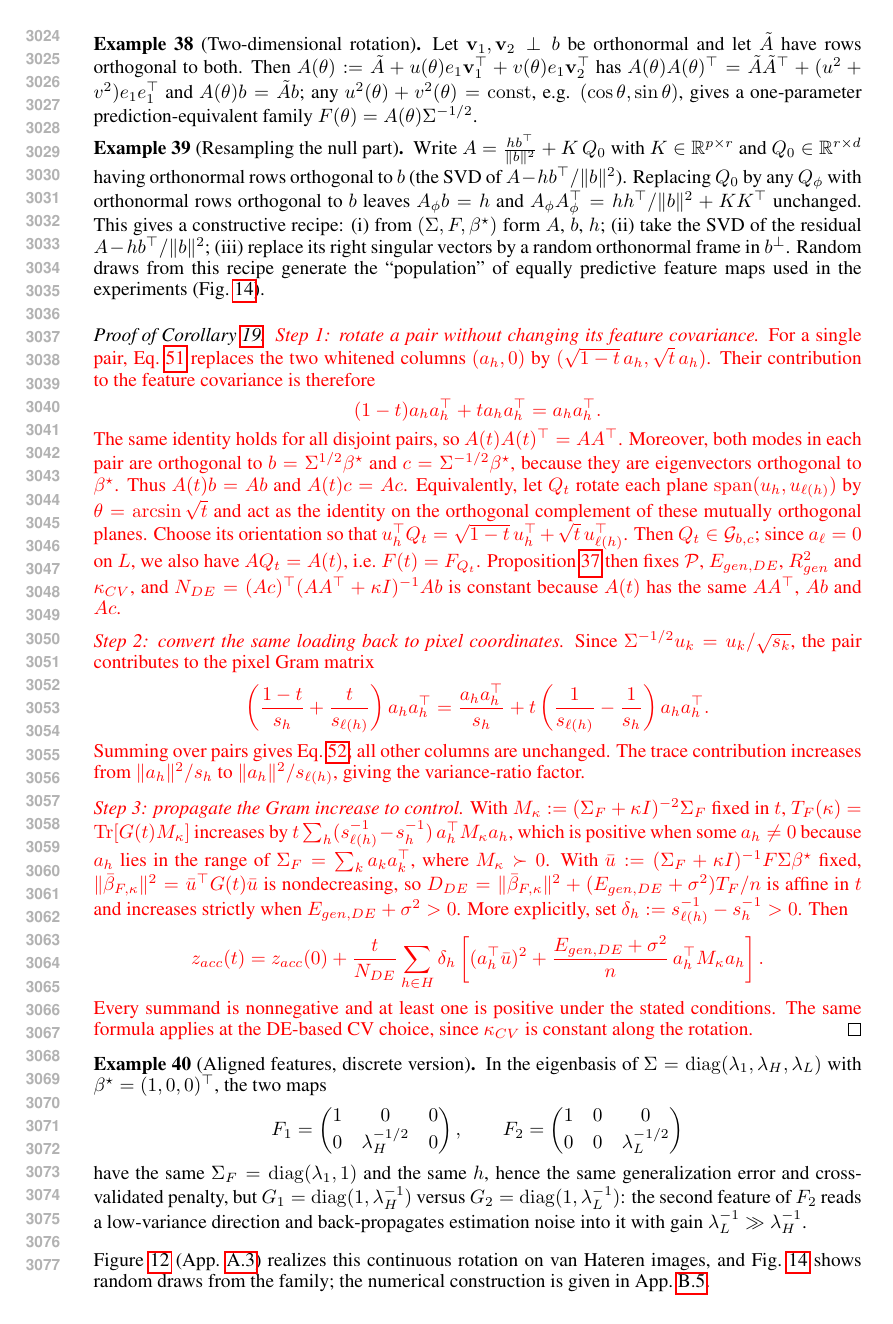
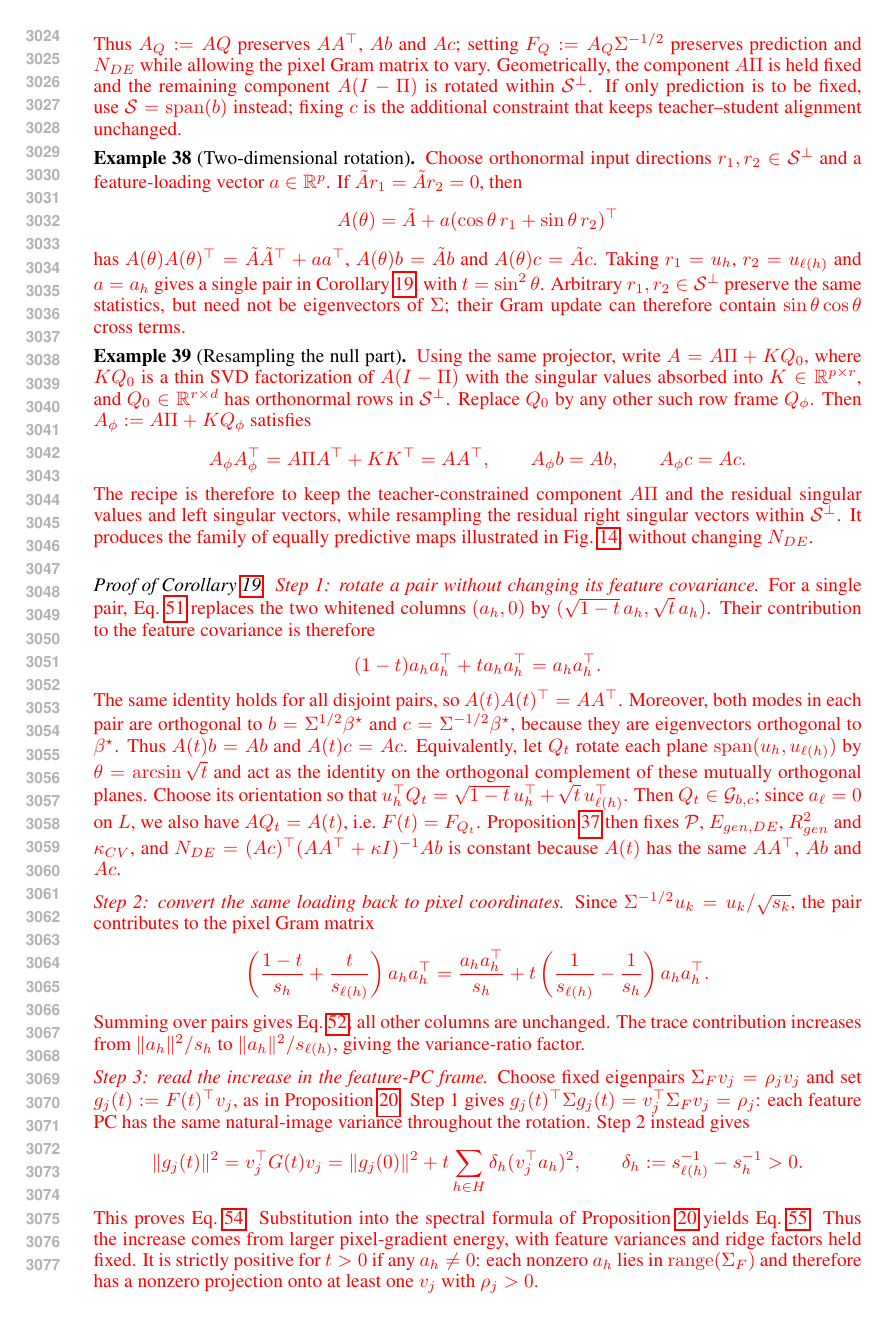
Before and after one commit to Animadversio/AccentuationPredictionRMTDissociation, a LaTeX paper (accentuation_rmt_main_compact_trimmed.tex, which reads theory_appendix_polished.tex): page 57 of 63 before the commit and page 57 of 64 after it. Compiled offline with pdfLaTeX.

Commit message:
Align gauge construction and rotation proof with feature-PC interpretation

```diff
--- a/theory_appendix_polished.tex
+++ b/theory_appendix_polished.tex
@@ -1127,25 +1129,45 @@ fix $q$ as well, take $W$ to span the complement of $\operatorname{span}(b,c)$.
+Q:=\Pi+WRW^\top\in O(d),\qquad Qb=b,\qquad Qc=c.
+\end{equation}
+Thus $A_Q:=AQ$ preserves $AA^\top$, $Ab$ and $Ac$; setting
+$F_Q:=A_Q\Sigma^{-1/2}$ preserves prediction and $N_{DE}$ while allowing
+the pixel Gram matrix to vary.  Geometrically, the component $A\Pi$ is
+held fixed and the remaining component $A(I-\Pi)$ is rotated within
+$\mathcal S^\perp$.  If only prediction is to be fixed, use
+$\mathcal S=\operatorname{span}(b)$ instead; fixing $c$ is the additional
+constraint that keeps teacher--student alignment unchanged.}
 
 \begin{example}[Two-dimensional rotation]
-Let $\mathbf v_1,\mathbf v_2\perp b$ be orthonormal and let $\tilde A$ have
-rows orthogonal to both.  Then
-$A(\theta):=\tilde A+u(\theta)e_1\mathbf v_1^\top+v(\theta)e_1\mathbf v_2^\top$
-has $A(\theta)A(\theta)^\top=\tilde A\tilde A^\top+(u^2+v^2)e_1e_1^\top$ and
-$A(\theta)b=\tilde Ab$; any $u^2(\theta)+v^2(\theta)=\mathrm{const}$, e.g.
-$(\cos\theta,\sin\theta)$, gives a one-parameter prediction-equivalent family
-$F(\theta)=A(\theta)\Sigma^{-1/2}$.
+{\color{red}Choose orthonormal input directions $r_1,r_2\in\mathcal S^\perp$
+and a feature-loading vector $a\in\mathbb R^p$.  If
+$\tilde A r_1=\tilde A r_2=0$, then
+\[
+A(\theta)=\tilde A+a(\cos\theta\,r_1+\sin\theta\,r_2)^\top
+\]
+has $A(\theta)A(\theta)^\top=\tilde A\tilde A^\top+aa^\top$,
+$A(\theta)b=\tilde Ab$ and $A(\theta)c=\tilde Ac$.
+Taking $r_1=u_h$, $r_2=u_{\ell(h)}$ and $a=a_h$ gives a single pair in
+Corollary~\ref{cor:mr-rotation}, with $t=\sin^2\theta$.
+Arbitrary $r_1,r_2\in\mathcal S^\perp$ preserve the same statistics, but
+need not be eigenvectors of $\Sigma$; their Gram update can therefore
+contain $\sin\theta\cos\theta$ cross terms.}
 \end{example}
 
 \begin{example}[Resampling the null part]
-Write $A=\frac{hb^\top}{\|b\|^2}+K\,Q_0$ with $K\in\R^{p\times r}$ and
-$Q_0\in\R^{r\times d}$ having orthonormal rows orthogonal to $b$ (the SVD of
-$A-hb^\top/\|b\|^2$).  Replacing $Q_0$ by any $Q_\phi$ with orthonormal rows
-orthogonal to $b$ leaves $A_\phi b=h$ and
-$A_\phi A_\phi^\top=hh^\top/\|b\|^2+KK^\top$ unchanged.  This gives a
-constructive recipe: (i) from $(\Sigma,F,\bstar)$ form $A$, $b$, $h$;
-(ii) take the SVD of the residual $A-hb^\top/\|b\|^2$; (iii) replace its
-right singular vectors by a random orthonormal frame in $b^\perp$.  Random
-draws from this recipe generate the ``population'' of equally predictive
-feature maps used in the experiments (Fig.~\ref{fig:supp-null-random}).
+{\color{red}Using the same projector, write
+$A=A\Pi+KQ_0$, where $KQ_0$ is a thin SVD factorization of
+$A(I-\Pi)$ with the singular values absorbed into $K\in\mathbb R^{p\times r}$,
+and $Q_0\in\mathbb R^{r\times d}$ has orthonormal rows in
+$\mathcal S^\perp$.  Replace $Q_0$ by any other such row frame $Q_\phi$.
+Then $A_\phi:=A\Pi+KQ_\phi$ satisfies
+\[
+A_\phi A_\phi^\top=A\Pi A^\top+KK^\top=AA^\top,\qquad
+A_\phi b=Ab,\qquad A_\phi c=Ac.
+\]
+The recipe is therefore to keep the teacher-constrained component $A\Pi$
+and the residual singular values and left singular vectors, while
+resampling the residual right singular vectors within $\mathcal S^\perp$.
+It produces the family of equally predictive maps illustrated in
+Fig.~\ref{fig:supp-null-random}, without changing $N_{DE}$.}
 \end{example}
 
 \begin{proof}[Proof of Corollary~\ref{cor:mr-rotation}]
@@ -1184,9 +1206,22 @@ Summing over pairs gives Eq.~\ref{eq:mr-rotation-gram}; all other columns
 are unchanged.  The trace contribution increases from $\|a_h\|^2/s_h$
 to $\|a_h\|^2/s_{\ell(h)}$, giving the variance-ratio factor.
 
-\emph{Step 3: propagate the Gram increase to control.}
-With $M_\kappa:=(\Sigma_F+\kappa I)^{-2}\Sigma_F$ fixed in
-$t$, $T_F(\kappa)=\operatorname{Tr}[\Gramt M_\kappa]$ increases by
-$t\sum_h(s_{\ell(h)}^{-1}-s_h^{-1})\,a_h^\top M_\kappa a_h$, which is positive
-when some $a_h\neq0$ because $a_h$ lies in the range of
-$\Sigma_F=\sum_ka_ka_k^\top$, where $M_\kappa\succ0$.  With
+\emph{Step 3: read the increase in the feature-PC frame.}
+Choose fixed eigenpairs $\Sigma_Fv_j=\rho_jv_j$ and set
+$g_j(t):=F(t)^\top v_j$, as in Proposition~\ref{prop:mr-fragility}.
+Step~1 gives
+$g_j(t)^\top\Sigma g_j(t)=v_j^\top\Sigma_Fv_j=\rho_j$:
+each feature PC has the same natural-image variance throughout the rotation.
+Step~2 instead gives
+\[
+\|g_j(t)\|^2=v_j^\top\Gramt v_j
+=\|g_j(0)\|^2+t\sum_{h\in H}\delta_h(v_j^\top a_h)^2,
+\qquad \delta_h:=s_{\ell(h)}^{-1}-s_h^{-1}>0.
+\]
+This proves Eq.~\ref{eq:mr-rotation-feature-gradients}.  Substitution into
+the spectral formula of Proposition~\ref{prop:mr-fragility} yields
+Eq.~\ref{eq:mr-rotation-feature-trace}.  Thus the increase comes from
+larger pixel-gradient energy, with feature variances and ridge factors
+held fixed.  It is strictly positive for $t>0$ if any $a_h\ne0$:
+each nonzero $a_h$ lies in $\operatorname{range}(\Sigma_F)$ and therefore
+has a nonzero projection onto at least one $v_j$ with $\rho_j>0$.
@@ -1194,7 +1234,7 @@ $\bar u:=(\Sigma_F+\kappa I)^{-1}F\Sigma\bstar$ fixed,
 $\|\bar\beta_{F,\kappa}\|^2=\bar u^\top\Gramt\bar u$ is nondecreasing, so
 $D_{DE}=\|\bar\beta_{F,\kappa}\|^2+(E_{gen,DE}+\sigma^2)T_F/n$ is affine in
 $t$ and increases strictly when $E_{gen,DE}+\sigma^2>0$.
-More explicitly, set $\delta_h:=s_{\ell(h)}^{-1}-s_h^{-1}>0$.  Then
+More explicitly,
 \[
 z_{acc}(t)=z_{acc}(0)+\frac{t}{N_{DE}}
 \sum_{h\in H}\delta_h\left[
```
Also changed, not shown: theory_appendix_polished.tex (25 more changed lines).
